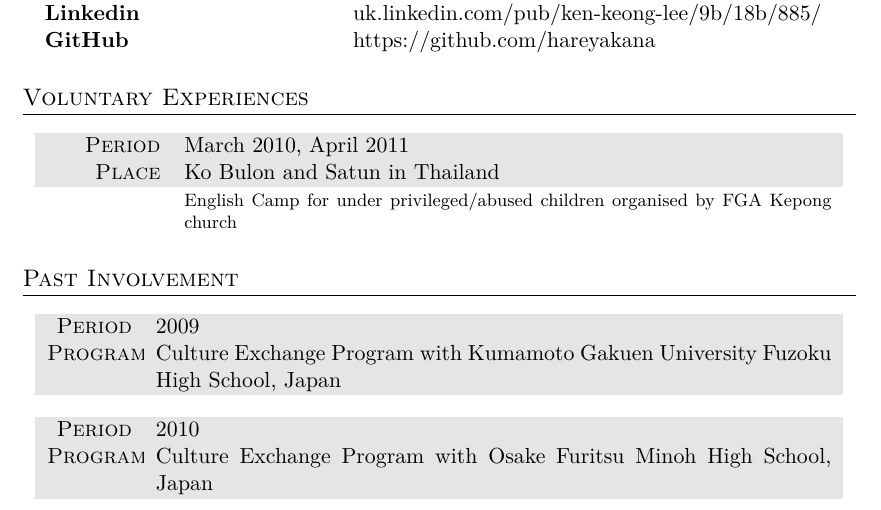
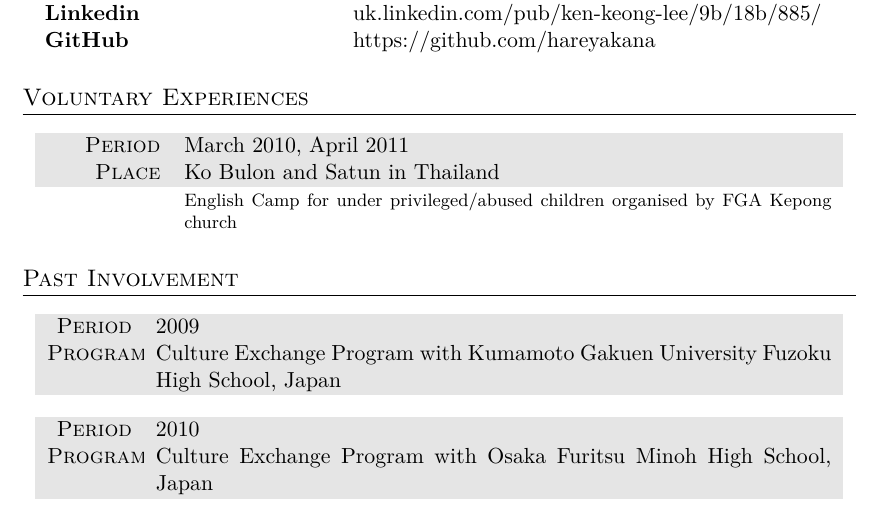
Before and after one commit to hareyakana/CV, a LaTeX CV (CV.tex): part of page 2 of 2, cut so that both start at the same text. Compiled offline with XeLaTeX; an older LaTeX class or package is replaced by its successor.

Commit message:
correct mistake in culture

```diff
--- a/CV.tex
+++ b/CV.tex
@@ -181,7 +181,7 @@ GitHub & https://github.com/hareyakana
 
 \begin{tabularx}{0.97\linewidth}{>{\raggedleft\scshape}p{1.5cm}X}
 \gray Period & 2010\\
-\gray Program & Culture Exchange Program with Osake Furitsu Minoh High School, Japan\\
+\gray Program & Culture Exchange Program with Osaka Furitsu Minoh High School, Japan\\
 \end{tabularx}
 
 \end{center}
```
Also changed, not shown: CV.pdf, 2 other files.
